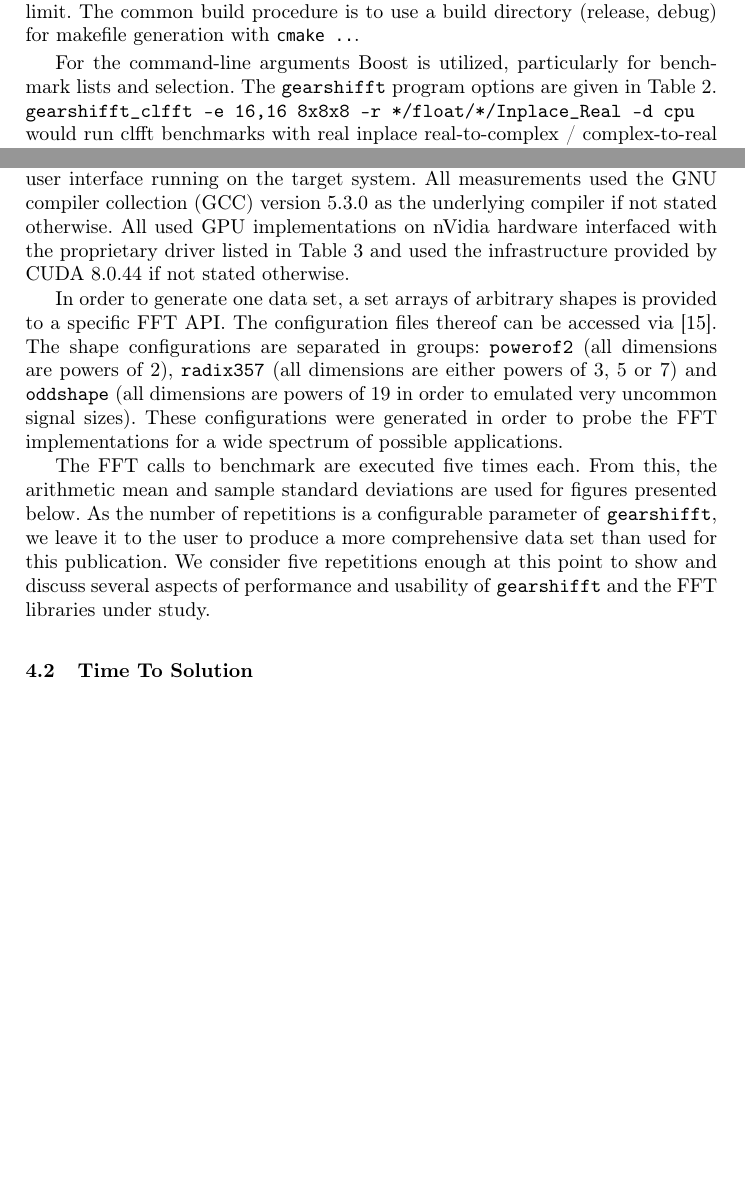
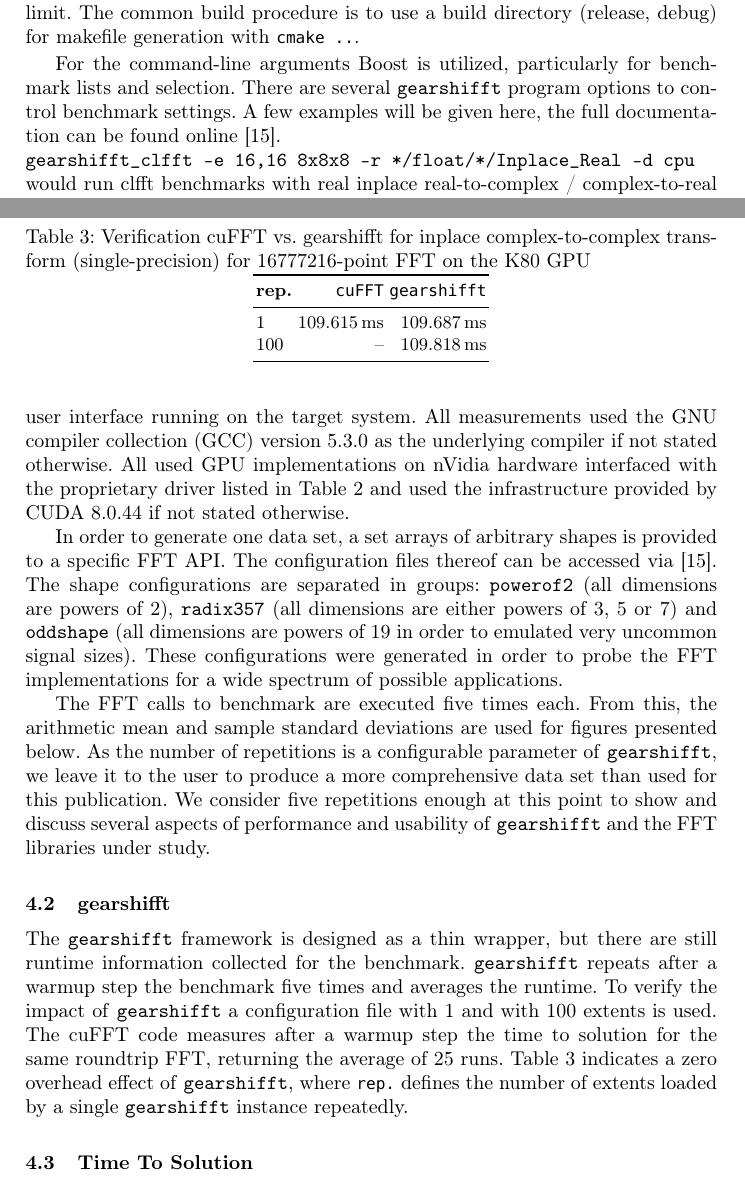
Before and after one commit to psteinb/gearshifft_publication, a LaTeX thesis (gearshifft.tex, which reads implementation.tex, results.tex): two parts of pages 9 and 11 of 22, joined at a grey line, cut so that both start at the same text, the shorter picture padded with empty space. Compiled offline with pdfLaTeX.

Commit message:
removed CLI table. Added first results of runtime verification.

```diff
--- a/implementation.tex
+++ b/implementation.tex
@@ -368,5 +368,7 @@ Flag & [Flag] Argument & Description \\
 
-For the command-line arguments Boost is utilized, particularly for benchmark lists and selection. The \gearshifft{} program options are given in \cref{tab:cmdargs}.\linebreak
+For the command-line arguments Boost is utilized, particularly for benchmark lists and selection. There are several \gearshifft{} program options to control benchmark settings.
+A few examples will be given here, the full documentation can be found online \citep{gearshifft_github}.\newline
 \verb!gearshifft_clfft -e 16,16 8x8x8 -r */float/*/Inplace_Real -d cpu!\linebreak
-would run clfft benchmarks with real inplace real-to-complex / complex-to-real transform on an $8\times8\times8$ FFT and $16\times16$ FFT at single-precision. The default setting implies to use all CPU cores and to dump the results to result.csv (if already existent, it will be overwritten).
+would run clfft benchmarks with real inplace real-to-complex / complex-to-real transform on an $8\times8\times8$ FFT and $16\times16$ FFT at single-precision.
+The default setting implies to use all CPU cores and to dump the results to result.csv (if already existent, it will be overwritten).
 The first wildcard \mc{*} relates to the title of the FFT client, where the second one refers to the extents.
--- a/results.tex
+++ b/results.tex
@@ -56,6 +56,25 @@ In order to generate one data set, a set arrays of arbitrary shapes is provided
 The FFT calls to benchmark are executed five times each. From this, the arithmetic mean and sample standard deviations are used for figures presented below. As the number of repetitions is a configurable parameter of \gearshifft{}, we leave it to the user to produce a more comprehensive data set than used for this publication. We consider five repetitions enough at this point to show and discuss several aspects of performance and usability of \gearshifft{} and the FFT libraries under study.
 
 %TODO: why maximum size of transforms?
+\subsection{gearshifft}
+The \gearshifft{} framework is designed as a thin wrapper, but there are still runtime information collected for the benchmark.
+\gearshifft{} repeats after a warmup step the benchmark five times and averages the runtime. To verify the impact of \gearshifft{} a configuration file with 1 and with 100 extents is used.
+The cuFFT code measures after a warmup step the time to solution for the same roundtrip FFT, returning the average of 25 runs.
+\cref{tab:verify} indicates a zero overhead effect of \gearshifft{}, where \mc{rep.} defines the number of extents loaded by a single \gearshifft{} instance repeatedly.
+
+\begin{table}[tbp]
+  \centering
+  \caption{Verification cuFFT vs. gearshifft for inplace complex-to-complex transform (single-precision) for 16777216-point FFT on the K80 GPU}
+  \label{tab:verify}
+  \begin{tabular}{lrr}
+  \toprule
+  \textbf{rep.} & \mc{cuFFT} & \mc{gearshifft} \\
+  \midrule
+  1 & \SI{109.615}{\milli\second} & \SI{109.687}{\milli\second} \\
+  100 & -- & \SI{109.818}{\milli\second} \\
+  \bottomrule
+  \end{tabular}
+\end{table}
 
 \subsection{Time To Solution}
 \label{ssec:tts}
```
Also changed, not shown: implementation.tex (60 more changed lines).
